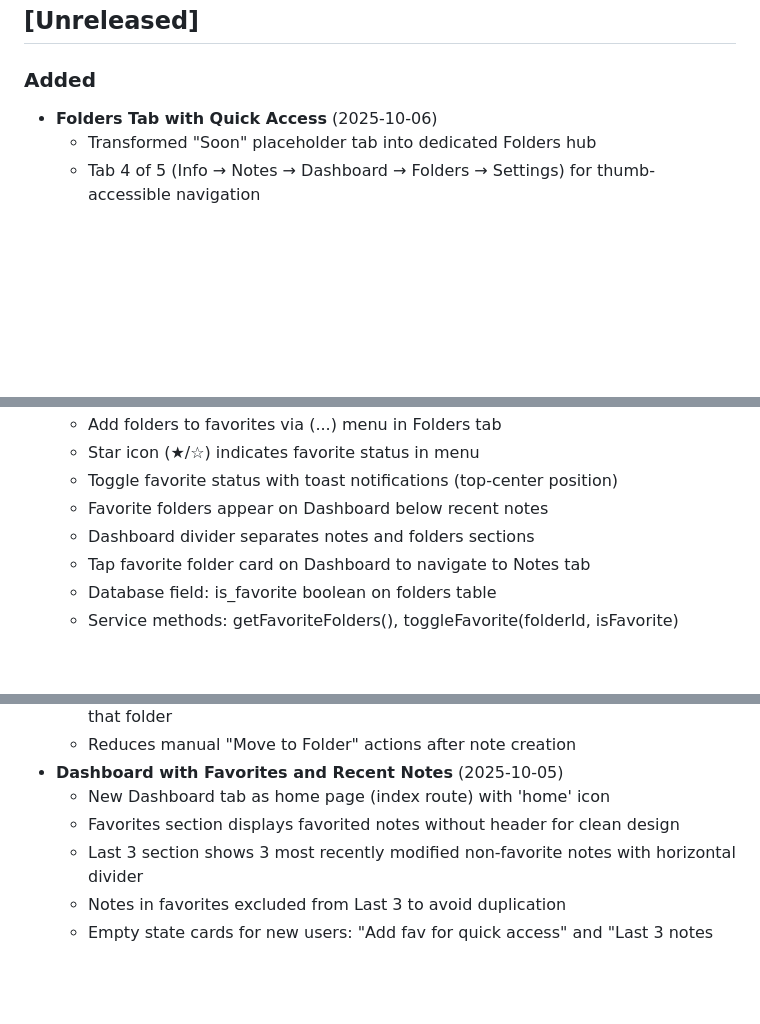
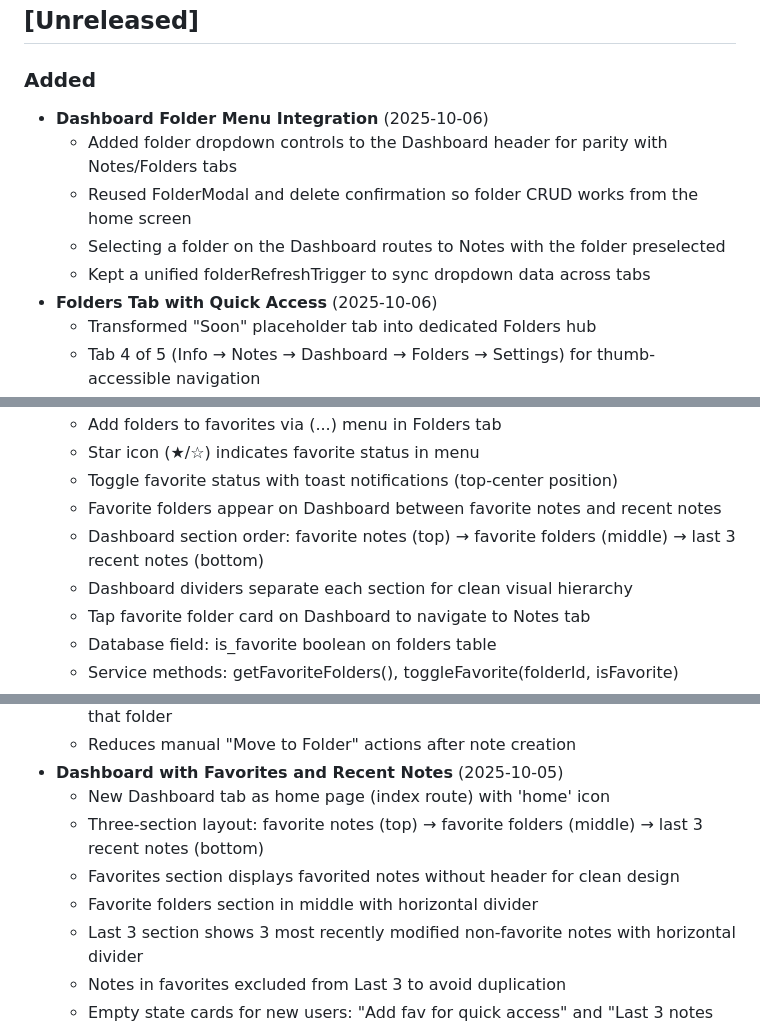
Before and after one commit to srwlli/noted, a Markdown page: CHANGELOG.md, 3 parts joined by grey strips. Rendered like a GitHub page; blank space fills up the shorter version.

Commit message:
Update CHANGELOG with Dashboard layout and header changes
Updated CHANGELOG to reflect recent improvements:
- Dashboard section order now documented: fav notes → fav folders → last 3
- Dashboard folder menu integration documented (header folder controls)
- Three-section layout with dividers for clean visual hierarchy
- Tab navigation updated to show Folders instead of Soon
- Clarified folder favorites positioning between notes sections

🤖 Generated with [Claude Code](https://claude.com/claude-code)

Co-Authored-By: Claude <noreply@anthropic.com>

```diff
--- a/CHANGELOG.md
+++ b/CHANGELOG.md
@@ -8,6 +8,11 @@ and this project adheres to [Semantic Versioning](https://semver.org/spec/v2.0.0
 ## [Unreleased]
 
 ### Added
+- **Dashboard Folder Menu Integration** (2025-10-06)
+  - Added folder dropdown controls to the Dashboard header for parity with Notes/Folders tabs
+  - Reused FolderModal and delete confirmation so folder CRUD works from the home screen
+  - Selecting a folder on the Dashboard routes to Notes with the folder preselected
+  - Kept a unified folderRefreshTrigger to sync dropdown data across tabs
 - **Folders Tab with Quick Access** (2025-10-06)
   - Transformed "Soon" placeholder tab into dedicated Folders hub
   - Tab 4 of 5 (Info → Notes → Dashboard → Folders → Settings) for thumb-accessible navigation
@@ -28,8 +33,9 @@ and this project adheres to [Semantic Versioning](https://semver.org/spec/v2.0.0
   - Add folders to favorites via (...) menu in Folders tab
   - Star icon (★/☆) indicates favorite status in menu
   - Toggle favorite status with toast notifications (top-center position)
-  - Favorite folders appear on Dashboard below recent notes
-  - Dashboard divider separates notes and folders sections
+  - Favorite folders appear on Dashboard between favorite notes and recent notes
+  - Dashboard section order: favorite notes (top) → favorite folders (middle) → last 3 recent notes (bottom)
+  - Dashboard dividers separate each section for clean visual hierarchy
   - Tap favorite folder card on Dashboard to navigate to Notes tab
   - Database field: is_favorite boolean on folders table
   - Service methods: getFavoriteFolders(), toggleFavorite(folderId, isFavorite)
@@ -47,7 +53,9 @@ and this project adheres to [Semantic Versioning](https://semver.org/spec/v2.0.0
   - Reduces manual "Move to Folder" actions after note creation
 - **Dashboard with Favorites and Recent Notes** (2025-10-05)
   - New Dashboard tab as home page (index route) with 'home' icon
+  - Three-section layout: favorite notes (top) → favorite folders (middle) → last 3 recent notes (bottom)
   - Favorites section displays favorited notes without header for clean design
+  - Favorite folders section in middle with horizontal divider
   - Last 3 section shows 3 most recently modified non-favorite notes with horizontal divider
   - Notes in favorites excluded from Last 3 to avoid duplication
   - Empty state cards for new users: "Add fav for quick access" and "Last 3 notes here"
```
Also changed, not shown: other parts of CHANGELOG.md (+1 -1 lines).
